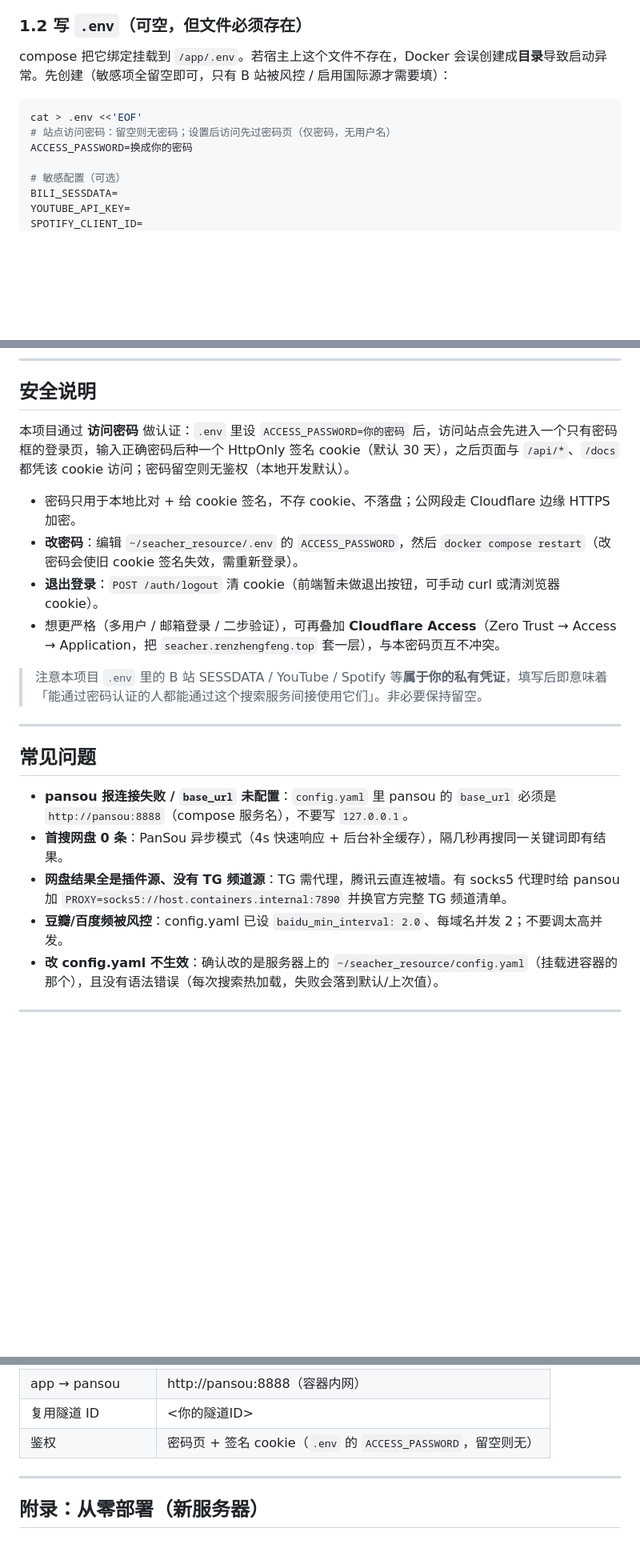
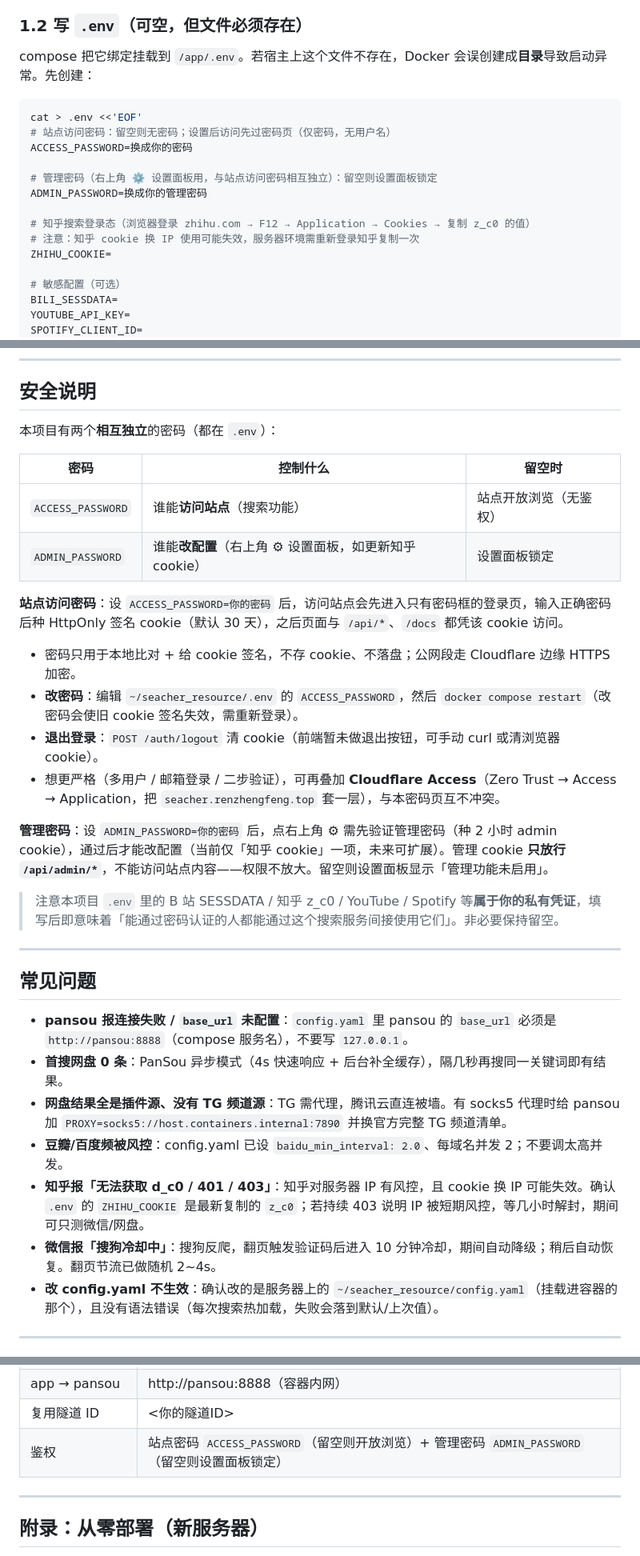
Before and after one commit to oldman1969/seacher_resource, a Markdown page: refer/seacher_resource_云服务器部署教程.md, 3 parts joined by grey strips. Shown at 80% size. GitHub-like rendering; blank space fills up the shorter version.

````diff
--- a/refer/seacher_resource_云服务器部署教程.md
+++ b/refer/seacher_resource_云服务器部署教程.md
@@ -136,12 +140,19 @@ EOF
 > **关于国际源**：`internet_archive` / `openlibrary` 是 on-demand 源，由前端「国际源」勾选控制，这里的 `enabled` 不用管。服务器没有代理，勾选后也会超时，所以**保持不勾选**；本地开发才配 `proxy:` 并勾选。
 
 ### 1.2 写 `.env`（可空，但文件必须存在）
-compose 把它绑定挂载到 `/app/.env`。若宿主上这个文件不存在，Docker 会误创建成**目录**导致启动异常。先创建（敏感项全留空即可，只有 B 站被风控 / 启用国际源才需要填）：
+compose 把它绑定挂载到 `/app/.env`。若宿主上这个文件不存在，Docker 会误创建成**目录**导致启动异常。先创建：
 
 ```bash
 cat > .env <<'EOF'
 # 站点访问密码：留空则无密码；设置后访问先过密码页（仅密码，无用户名）
 ACCESS_PASSWORD=换成你的密码
+
+# 管理密码（右上角 ⚙ 设置面板用，与站点访问密码相互独立）：留空则设置面板锁定
+ADMIN_PASSWORD=换成你的管理密码
+
+# 知乎搜索登录态（浏览器登录 zhihu.com → F12 → Application → Cookies → 复制 z_c0 的值）
+# 注意：知乎 cookie 换 IP 使用可能失效，服务器环境需重新登录知乎复制一次
+ZHIHU_COOKIE=
 
 # 敏感配置（可选）
 BILI_SESSDATA=
@@ -313,14 +324,23 @@ sudo journalctl -u cloudflared -f
 ---
 
 ## 安全说明
-本项目通过 **访问密码** 做认证：`.env` 里设 `ACCESS_PASSWORD=你的密码` 后，访问站点会先进入一个只有密码框的登录页，输入正确密码后种一个 HttpOnly 签名 cookie（默认 30 天），之后页面与 `/api/*`、`/docs` 都凭该 cookie 访问；密码留空则无鉴权（本地开发默认）。
+本项目有两个**相互独立**的密码（都在 `.env`）：
+
+| 密码 | 控制什么 | 留空时 |
+|---|---|---|
+| `ACCESS_PASSWORD` | 谁能**访问站点**（搜索功能） | 站点开放浏览（无鉴权） |
+| `ADMIN_PASSWORD` | 谁能**改配置**（右上角 ⚙ 设置面板，如更新知乎 cookie） | 设置面板锁定 |
+
+**站点访问密码**：设 `ACCESS_PASSWORD=你的密码` 后，访问站点会先进入只有密码框的登录页，输入正确密码后种 HttpOnly 签名 cookie（默认 30 天），之后页面与 `/api/*`、`/docs` 都凭该 cookie 访问。
 
 - 密码只用于本地比对 + 给 cookie 签名，不存 cookie、不落盘；公网段走 Cloudflare 边缘 HTTPS 加密。
 - **改密码**：编辑 `~/seacher_resource/.env` 的 `ACCESS_PASSWORD`，然后 `docker compose restart`（改密码会使旧 cookie 签名失效，需重新登录）。
 - **退出登录**：`POST /auth/logout` 清 cookie（前端暂未做退出按钮，可手动 curl 或清浏览器 cookie）。
 - 想更严格（多用户 / 邮箱登录 / 二步验证），可再叠加 **Cloudflare Access**（Zero Trust → Access → Application，把 `seacher.renzhengfeng.top` 套一层），与本密码页互不冲突。
 
-> 注意本项目 `.env` 里的 B 站 SESSDATA / YouTube / Spotify 等**属于你的私有凭证**，填写后即意味着「能通过密码认证的人都能通过这个搜索服务间接使用它们」。非必要保持留空。
+**管理密码**：设 `ADMIN_PASSWORD=你的密码` 后，点右上角 ⚙ 需先验证管理密码（种 2 小时 admin cookie），通过后才能改配置（当前仅「知乎 cookie」一项，未来可扩展）。管理 cookie **只放行 `/api/admin/*`**，不能访问站点内容——权限不放大。留空则设置面板显示「管理功能未启用」。
+
+> 注意本项目 `.env` 里的 B 站 SESSDATA / 知乎 z_c0 / YouTube / Spotify 等**属于你的私有凭证**，填写后即意味着「能通过密码认证的人都能通过这个搜索服务间接使用它们」。非必要保持留空。
 
 ---
 
@@ -329,6 +349,8 @@ sudo journalctl -u cloudflared -f
 - **首搜网盘 0 条**：PanSou 异步模式（4s 快速响应 + 后台补全缓存），隔几秒再搜同一关键词即有结果。
 - **网盘结果全是插件源、没有 TG 频道源**：TG 需代理，腾讯云直连被墙。有 socks5 代理时给 pansou 加 `PROXY=socks5://host.containers.internal:7890` 并换官方完整 TG 频道清单。
 - **豆瓣/百度频被风控**：config.yaml 已设 `baidu_min_interval: 2.0`、每域名并发 2；不要调太高并发。
+- **知乎报「无法获取 d_c0 / 401 / 403」**：知乎对服务器 IP 有风控，且 cookie 换 IP 可能失效。确认 `.env` 的 `ZHIHU_COOKIE` 是最新复制的 `z_c0`；若持续 403 说明 IP 被短期风控，等几小时解封，期间可只测微信/网盘。
+- **微信报「搜狗冷却中」**：搜狗反爬，翻页触发验证码后进入 10 分钟冷却，期间自动降级；稍后自动恢复。翻页节流已做随机 2~4s。
 - **改 config.yaml 不生效**：确认改的是服务器上的 `~/seacher_resource/config.yaml`（挂载进容器的那个），且没有语法错误（每次搜索热加载，失败会落到默认/上次值）。
 
 ---
@@ -343,7 +365,7 @@ sudo journalctl -u cloudflared -f
 | PanSou 宿主机端口 | 8888（容器内 8888，仅调试） |
 | app → pansou | http://pansou:8888（容器内网） |
 | 复用隧道 ID | <你的隧道ID> |
-| 鉴权 | 密码页 + 签名 cookie（`.env` 的 `ACCESS_PASSWORD`，留空则无） |
+| 鉴权 | 站点密码 `ACCESS_PASSWORD`（留空则开放浏览）+ 管理密码 `ADMIN_PASSWORD`（留空则设置面板锁定） |
 
 ---
 
````
Also changed, not shown: other parts of refer/seacher_resource_云服务器部署教程.md (+4 -0 lines), README.md (+24 -6 lines).
